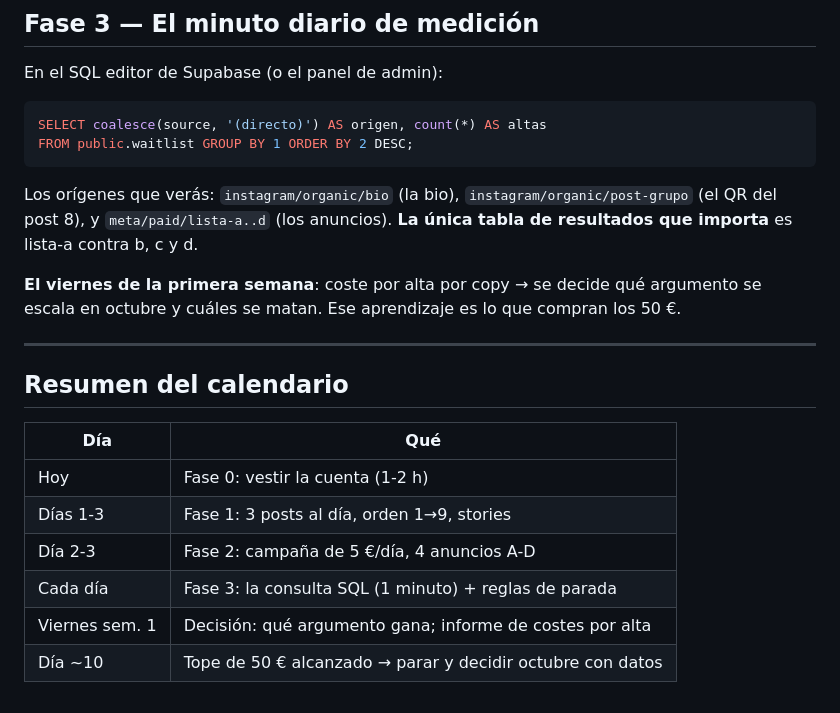
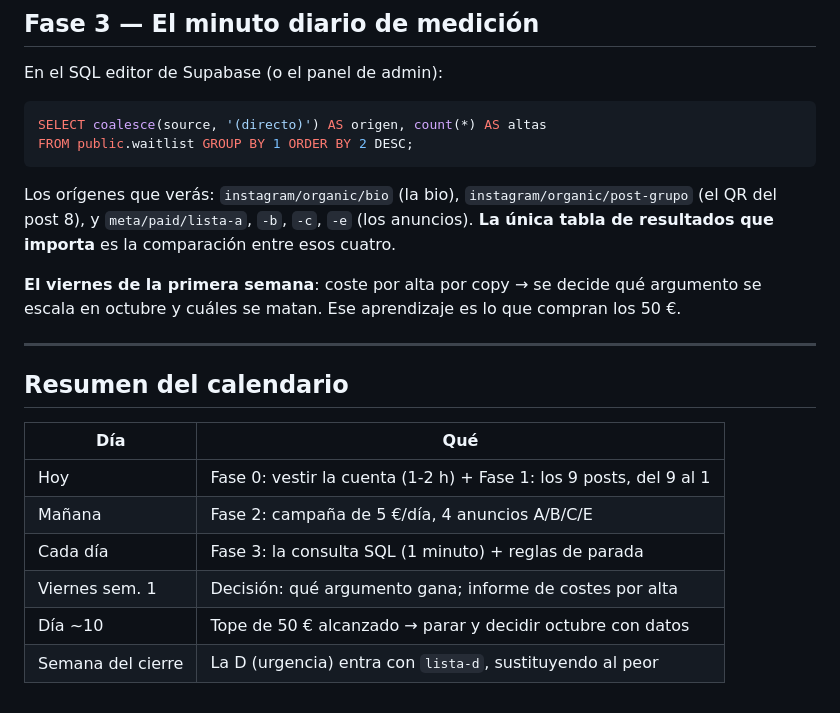
Before and after one commit to marcgodinezmartinez-gif/nomad-marketing, a Markdown page: docs/PLAN-INSTAGRAM.md, the part around one of its changes. Rendered like a GitHub page.

````diff
--- a/docs/PLAN-INSTAGRAM.md
+++ b/docs/PLAN-INSTAGRAM.md
@@ -141,8 +154,8 @@ FROM public.waitlist GROUP BY 1 ORDER BY 2 DESC;
 ```
 
 Los orígenes que verás: `instagram/organic/bio` (la bio), `instagram/organic/post-grupo`
-(el QR del post 8), y `meta/paid/lista-a..d` (los anuncios). **La única tabla de
-resultados que importa** es lista-a contra b, c y d.
+(el QR del post 8), y `meta/paid/lista-a`, `-b`, `-c`, `-e` (los anuncios). **La única
+tabla de resultados que importa** es la comparación entre esos cuatro.
 
 **El viernes de la primera semana**: coste por alta por copy → se decide qué argumento se
 escala en octubre y cuáles se matan. Ese aprendizaje es lo que compran los 50 €.
@@ -153,9 +166,9 @@ escala en octubre y cuáles se matan. Ese aprendizaje es lo que compran los 50
 
 | Día | Qué |
 |---|---|
-| Hoy | Fase 0: vestir la cuenta (1-2 h) |
-| Días 1-3 | Fase 1: 3 posts al día, orden 1→9, stories |
-| Día 2-3 | Fase 2: campaña de 5 €/día, 4 anuncios A-D |
+| Hoy | Fase 0: vestir la cuenta (1-2 h) + Fase 1: los 9 posts, del 9 al 1 |
+| Mañana | Fase 2: campaña de 5 €/día, 4 anuncios A/B/C/E |
 | Cada día | Fase 3: la consulta SQL (1 minuto) + reglas de parada |
 | Viernes sem. 1 | Decisión: qué argumento gana; informe de costes por alta |
 | Día ~10 | Tope de 50 € alcanzado → parar y decidir octubre con datos |
+| Semana del cierre | La D (urgencia) entra con `lista-d`, sustituyendo al peor |
````
Also changed, not shown: other parts of docs/PLAN-INSTAGRAM.md (+25 -12 lines), docs/LANZAMIENTO-PUBLICIDAD.md (+6 -0 lines).
